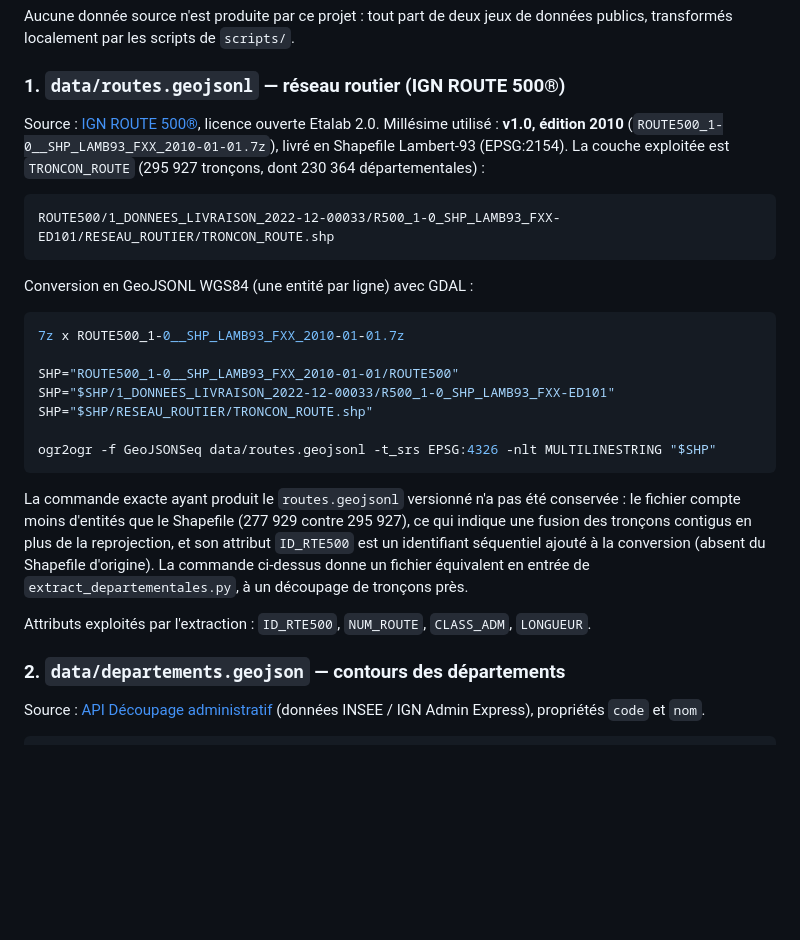
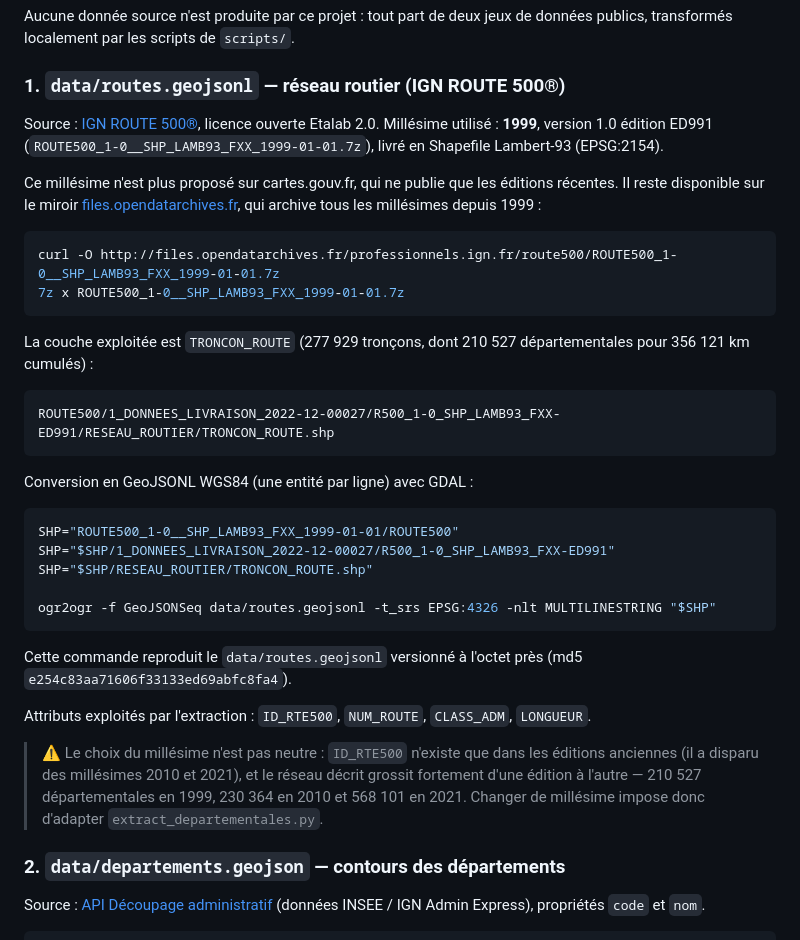
Before and after one commit to glandais/lesdeps, a Markdown page: README.md, the part around the change. GitHub-like rendering; blank space fills up the shorter version.

Commit message:
docs: identifier le millésime ROUTE 500 réellement utilisé (1999 / ED991)
Le data/routes.geojsonl versionné provient du millésime 1999 (v1.0, ED991),
et non de l'édition 2010 : les compteurs correspondent exactement et la
commande ogr2ogr documentée reproduit le fichier à l'octet près.

- URL de téléchargement sur le miroir opendatarchives (millésime retiré de
  cartes.gouv.fr) et chemin exact de la couche dans l'archive
- Note sur l'impact du millésime : ID_RTE500 n'existe que dans les éditions
  anciennes et le volume de départementales varie fortement (210 k en 1999,
  230 k en 2010, 568 k en 2021)

Co-Authored-By: Claude Opus 5 (1M context) <noreply@anthropic.com>

````diff
--- a/README.md
+++ b/README.md
@@ -29,34 +29,45 @@ publics, transformés localement par les scripts de `scripts/`.
 ### 1. `data/routes.geojsonl` — réseau routier (IGN ROUTE 500®)
 
 Source : [IGN ROUTE 500®](https://geoservices.ign.fr/route500), licence ouverte Etalab 2.0.
-Millésime utilisé : **v1.0, édition 2010** (`ROUTE500_1-0__SHP_LAMB93_FXX_2010-01-01.7z`),
-livré en Shapefile Lambert-93 (EPSG:2154). La couche exploitée est `TRONCON_ROUTE`
-(295 927 tronçons, dont 230 364 départementales) :
+Millésime utilisé : **1999**, version 1.0 édition ED991
+(`ROUTE500_1-0__SHP_LAMB93_FXX_1999-01-01.7z`), livré en Shapefile Lambert-93 (EPSG:2154).
+
+Ce millésime n'est plus proposé sur cartes.gouv.fr, qui ne publie que les éditions récentes.
+Il reste disponible sur le miroir
+[files.opendatarchives.fr](http://files.opendatarchives.fr/professionnels.ign.fr/route500/),
+qui archive tous les millésimes depuis 1999 :
+
+```bash
+curl -O http://files.opendatarchives.fr/professionnels.ign.fr/route500/ROUTE500_1-0__SHP_LAMB93_FXX_1999-01-01.7z
+7z x ROUTE500_1-0__SHP_LAMB93_FXX_1999-01-01.7z
+```
+
+La couche exploitée est `TRONCON_ROUTE` (277 929 tronçons, dont 210 527 départementales
+pour 356 121 km cumulés) :
 
 ```
-ROUTE500/1_DONNEES_LIVRAISON_2022-12-00033/R500_1-0_SHP_LAMB93_FXX-ED101/RESEAU_ROUTIER/TRONCON_ROUTE.shp
+ROUTE500/1_DONNEES_LIVRAISON_2022-12-00027/R500_1-0_SHP_LAMB93_FXX-ED991/RESEAU_ROUTIER/TRONCON_ROUTE.shp
 ```
 
 Conversion en GeoJSONL WGS84 (une entité par ligne) avec GDAL :
 
 ```bash
-7z x ROUTE500_1-0__SHP_LAMB93_FXX_2010-01-01.7z
-
-SHP="ROUTE500_1-0__SHP_LAMB93_FXX_2010-01-01/ROUTE500"
-SHP="$SHP/1_DONNEES_LIVRAISON_2022-12-00033/R500_1-0_SHP_LAMB93_FXX-ED101"
+SHP="ROUTE500_1-0__SHP_LAMB93_FXX_1999-01-01/ROUTE500"
+SHP="$SHP/1_DONNEES_LIVRAISON_2022-12-00027/R500_1-0_SHP_LAMB93_FXX-ED991"
 SHP="$SHP/RESEAU_ROUTIER/TRONCON_ROUTE.shp"
 
 ogr2ogr -f GeoJSONSeq data/routes.geojsonl -t_srs EPSG:4326 -nlt MULTILINESTRING "$SHP"
 ```
 
-La commande exacte ayant produit le `routes.geojsonl` versionné n'a pas été conservée : le
-fichier compte moins d'entités que le Shapefile (277 929 contre 295 927), ce qui indique une
-fusion des tronçons contigus en plus de la reprojection, et son attribut `ID_RTE500` est un
-identifiant séquentiel ajouté à la conversion (absent du Shapefile d'origine). La commande
-ci-dessus donne un fichier équivalent en entrée de `extract_departementales.py`, à un
-découpage de tronçons près.
+Cette commande reproduit le `data/routes.geojsonl` versionné à l'octet près
+(md5 `e254c83aa71606f33133ed69abfc8fa4`).
 
 Attributs exploités par l'extraction : `ID_RTE500`, `NUM_ROUTE`, `CLASS_ADM`, `LONGUEUR`.
+
+> ⚠️ Le choix du millésime n'est pas neutre : `ID_RTE500` n'existe que dans les éditions
+> anciennes (il a disparu des millésimes 2010 et 2021), et le réseau décrit grossit fortement
+> d'une édition à l'autre — 210 527 départementales en 1999, 230 364 en 2010 et 568 101 en
+> 2021. Changer de millésime impose donc d'adapter `extract_departementales.py`.
 
 ### 2. `data/departements.geojson` — contours des départements
 
````
